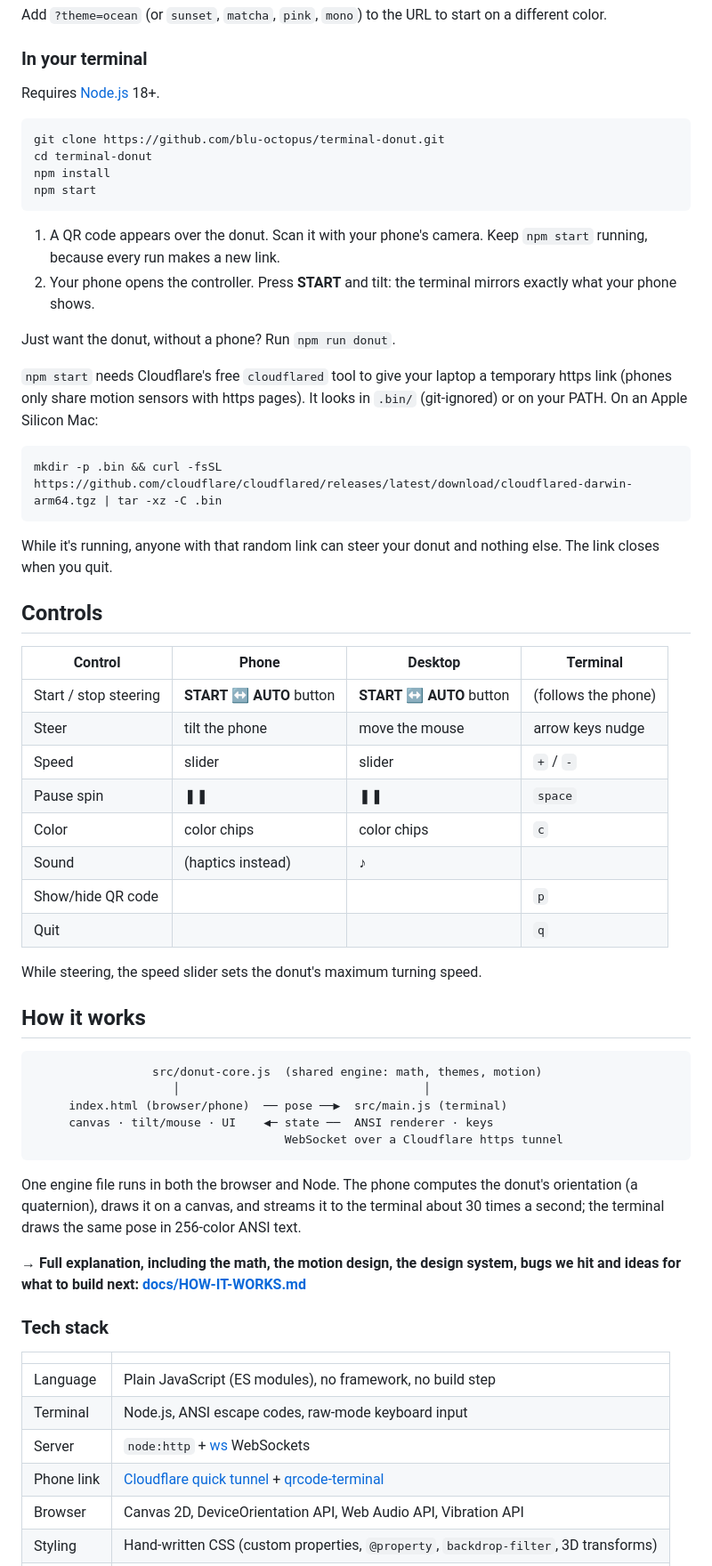
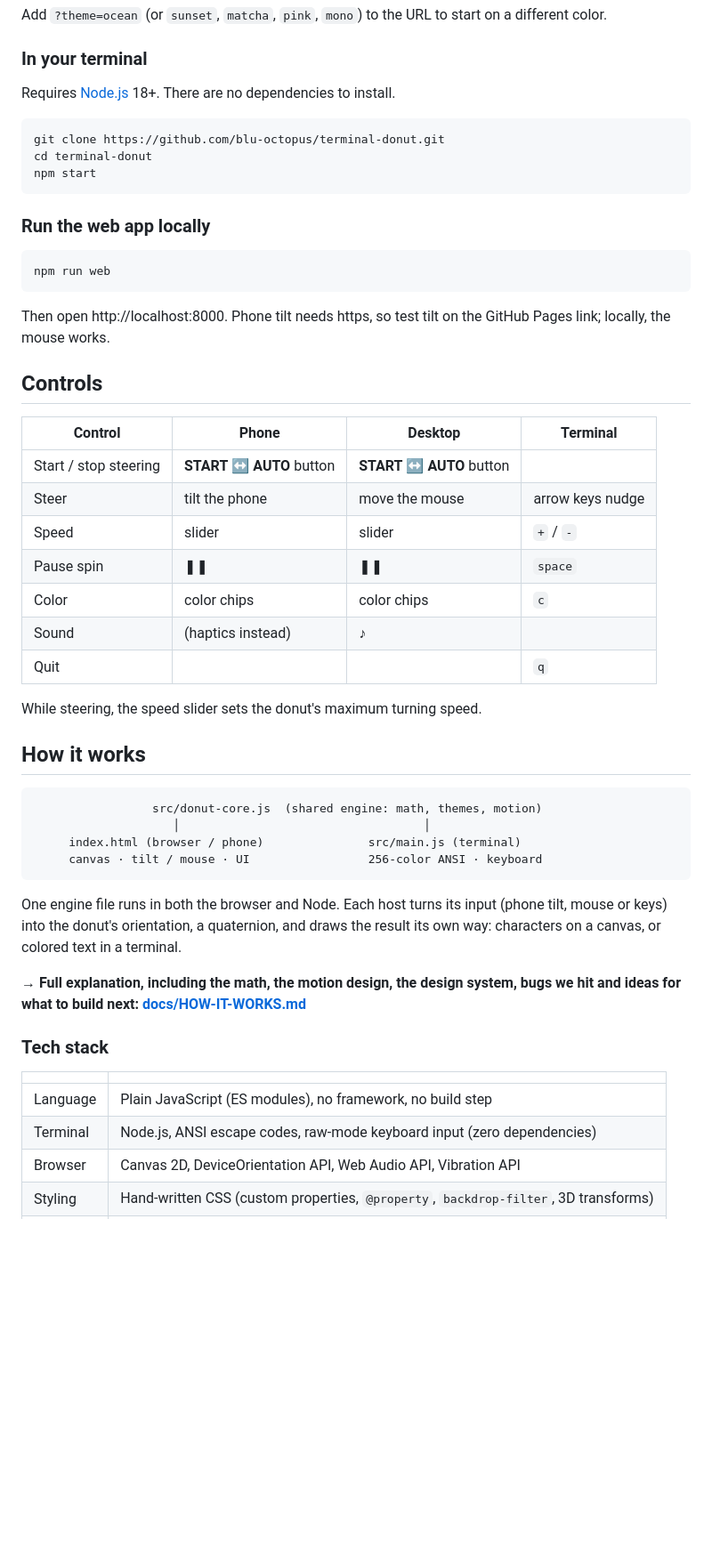
Before and after one commit to blu-octopus/terminal-donut, a Markdown page: README.md, the part around one of its changes. Shown at 89% size. Rendered like a GitHub page; blank space fills up the shorter version.

````diff
--- a/README.md
+++ b/README.md
@@ -46,39 +46,32 @@ Add `?theme=ocean` (or `sunset`, `matcha`, `pink`, `mono`) to the URL to start o
 
 ### In your terminal
 
-Requires [Node.js](https://nodejs.org) 18+.
+Requires [Node.js](https://nodejs.org) 18+. There are no dependencies to install.
 
 ```bash
 git clone https://github.com/blu-octopus/terminal-donut.git
 cd terminal-donut
-npm install
 npm start
 ```
 
-1. A QR code appears over the donut. Scan it with your phone's camera. Keep `npm start` running, because every run makes a new link.
-2. Your phone opens the controller. Press **START** and tilt: the terminal mirrors exactly what your phone shows.
-
-Just want the donut, without a phone? Run `npm run donut`.
-
-`npm start` needs Cloudflare's free `cloudflared` tool to give your laptop a temporary https link (phones only share motion sensors with https pages). It looks in `.bin/` (git-ignored) or on your PATH. On an Apple Silicon Mac:
+### Run the web app locally
 
 ```bash
-mkdir -p .bin && curl -fsSL https://github.com/cloudflare/cloudflared/releases/latest/download/cloudflared-darwin-arm64.tgz | tar -xz -C .bin
+npm run web
 ```
 
-While it's running, anyone with that random link can steer your donut and nothing else. The link closes when you quit.
+Then open http://localhost:8000. Phone tilt needs https, so test tilt on the GitHub Pages link; locally, the mouse works.
 
 ## Controls
 
 | Control | Phone | Desktop | Terminal |
 |---|---|---|---|
-| Start / stop steering | **START** ↔ **AUTO** button | **START** ↔ **AUTO** button | (follows the phone) |
+| Start / stop steering | **START** ↔ **AUTO** button | **START** ↔ **AUTO** button | |
 | Steer | tilt the phone | move the mouse | arrow keys nudge |
 | Speed | slider | slider | `+` / `-` |
 | Pause spin | ❚❚ | ❚❚ | `space` |
 | Color | color chips | color chips | `c` |
 | Sound | (haptics instead) | ♪ | |
-| Show/hide QR code | | | `p` |
 | Quit | | | `q` |
 
 While steering, the speed slider sets the donut's maximum turning speed.
@@ -88,12 +81,11 @@ While steering, the speed slider sets the donut's maximum turning speed.
 ```
                  src/donut-core.js  (shared engine: math, themes, motion)
                     │                                   │
-     index.html (browser/phone)  ── pose ──▶  src/main.js (terminal)
-     canvas · tilt/mouse · UI    ◀─ state ──  ANSI renderer · keys
-                                    WebSocket over a Cloudflare https tunnel
+     index.html (browser / phone)               src/main.js (terminal)
+     canvas · tilt / mouse · UI                 256-color ANSI · keyboard
 ```
 
-One engine file runs in both the browser and Node. The phone computes the donut's orientation (a quaternion), draws it on a canvas, and streams it to the terminal about 30 times a second; the terminal draws the same pose in 256-color ANSI text.
+One engine file runs in both the browser and Node. Each host turns its input (phone tilt, mouse or keys) into the donut's orientation, a quaternion, and draws the result its own way: characters on a canvas, or colored text in a terminal.
 
 **→ Full explanation, including the math, the motion design, the design system, bugs we hit and ideas for what to build next: [docs/HOW-IT-WORKS.md](docs/HOW-IT-WORKS.md)**
 
@@ -102,9 +94,7 @@ One engine file runs in both the browser and Node. The phone computes the donut'
 | | |
 |---|---|
 | Language | Plain JavaScript (ES modules), no framework, no build step |
-| Terminal | Node.js, ANSI escape codes, raw-mode keyboard input |
-| Server | `node:http` + [ws](https://github.com/websockets/ws) WebSockets |
-| Phone link | [Cloudflare quick tunnel](https://developers.cloudflare.com/cloudflare-one/connections/connect-networks/do-more-with-tunnels/trycloudflare/) + [qrcode-terminal](https://github.com/gtanner/qrcode-terminal) |
+| Terminal | Node.js, ANSI escape codes, raw-mode keyboard input (zero dependencies) |
 | Browser | Canvas 2D, DeviceOrientation API, Web Audio API, Vibration API |
 | Styling | Hand-written CSS (custom properties, `@property`, `backdrop-filter`, 3D transforms) |
 | Hosting | GitHub Pages |
````
Also changed, not shown: other parts of README.md (+3 -7 lines), docs/HOW-IT-WORKS.md (+21 -38 lines), docs/screenshots/terminal.png, 7 other files.
